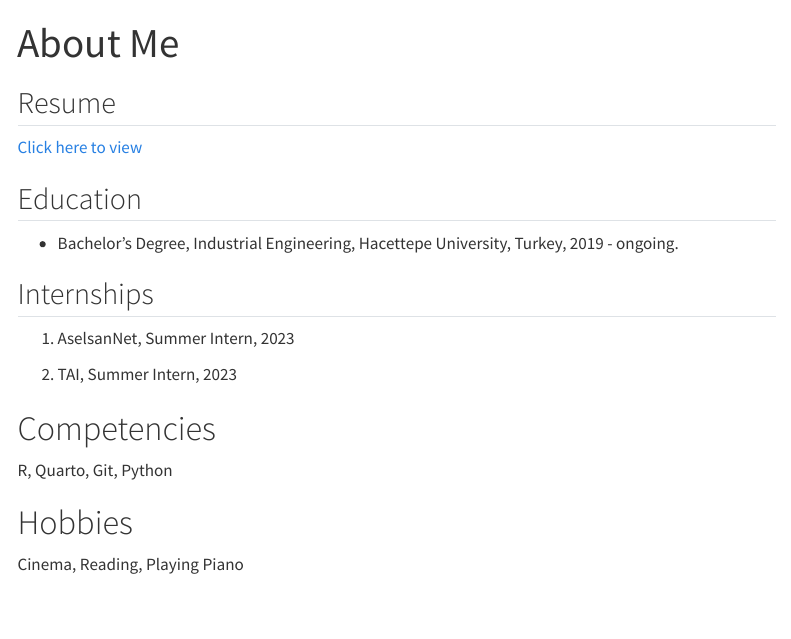
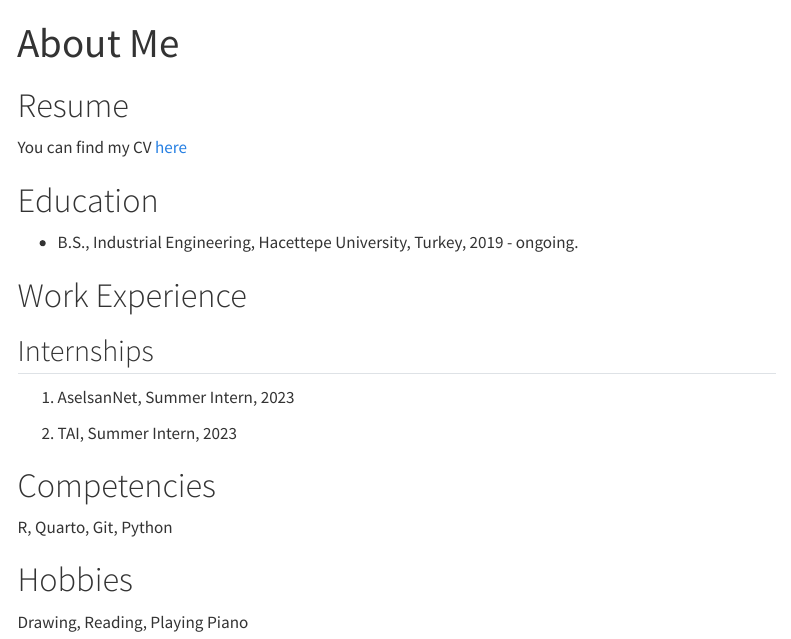
Before and after one commit to emu-hacettepe-analytics/emu430-fall2023-aysilmutlu, a Quarto document (about.qmd): the page in a window 1100 px wide, from its top. Rendered offline with R 4.5, knitr and Pandoc in place of Quarto, with nearby package versions; menus at the side of the page are left out.

Commit message:
Update about.qmd

```diff
--- a/about.qmd
+++ b/about.qmd
@@ -2,16 +2,15 @@
 title: "About Me"
 sidebar: false
 ---
-## Resume
+# Resume
 
-[Click here to view](Ayşıl Mutlu - cv.pdf)
+You can find my CV [here](Ayşıl%20Mutlu%20-%20cv.pdf)
 
+# Education
 
-## Education
+-   B.S., Industrial Engineering, Hacettepe University, Turkey, 2019 - ongoing.
 
--   Bachelor's Degree, Industrial Engineering, Hacettepe University, Turkey, 2019 - ongoing.
-
-
+# Work Experience
 
 ## Internships
 
@@ -19,12 +18,10 @@ sidebar: false
 
 2.  TAI, Summer Intern, 2023
 
-
-
 # Competencies
 
 R, Quarto, Git, Python
 
 # Hobbies
 
-Cinema, Reading, Playing Piano
+Drawing, Reading, Playing Piano
```
